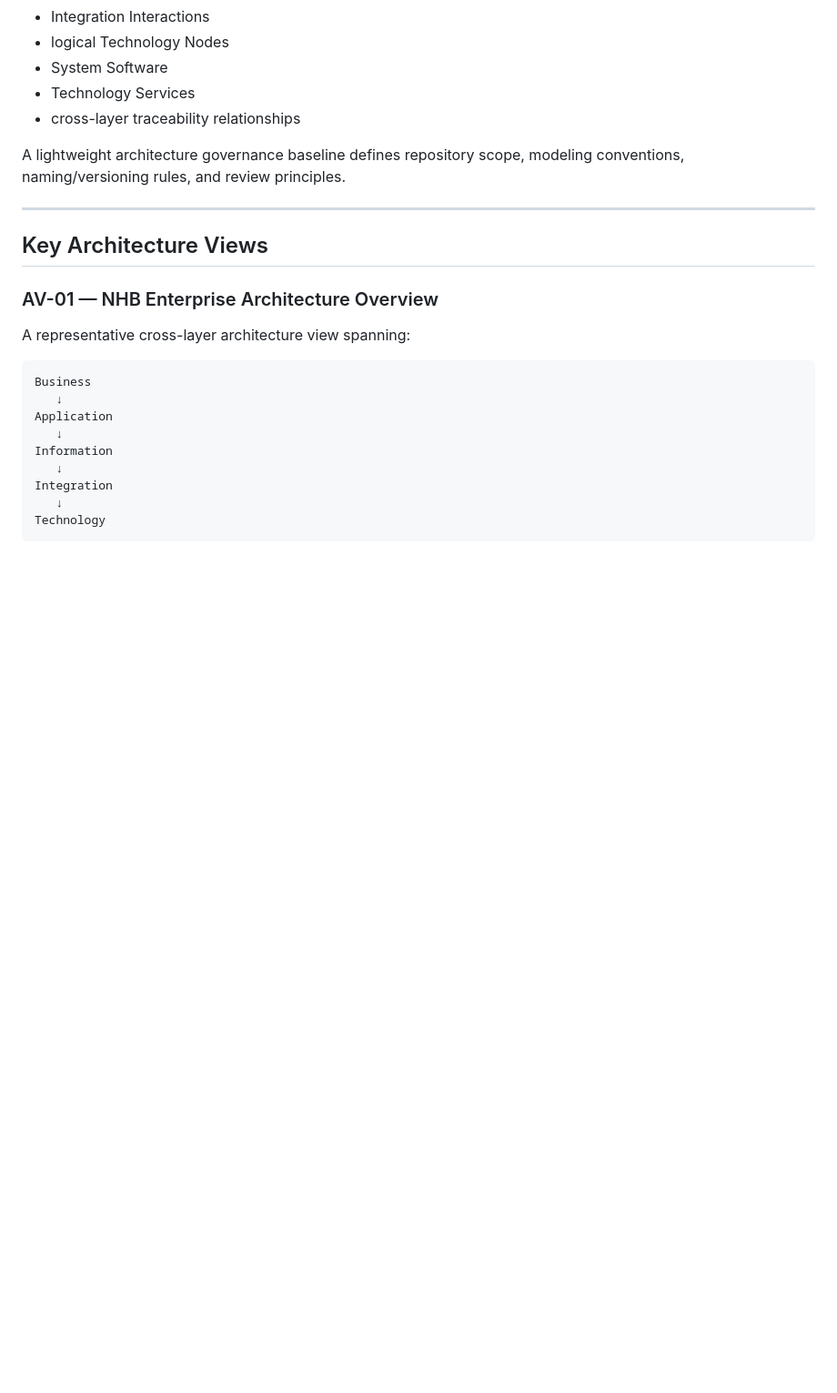
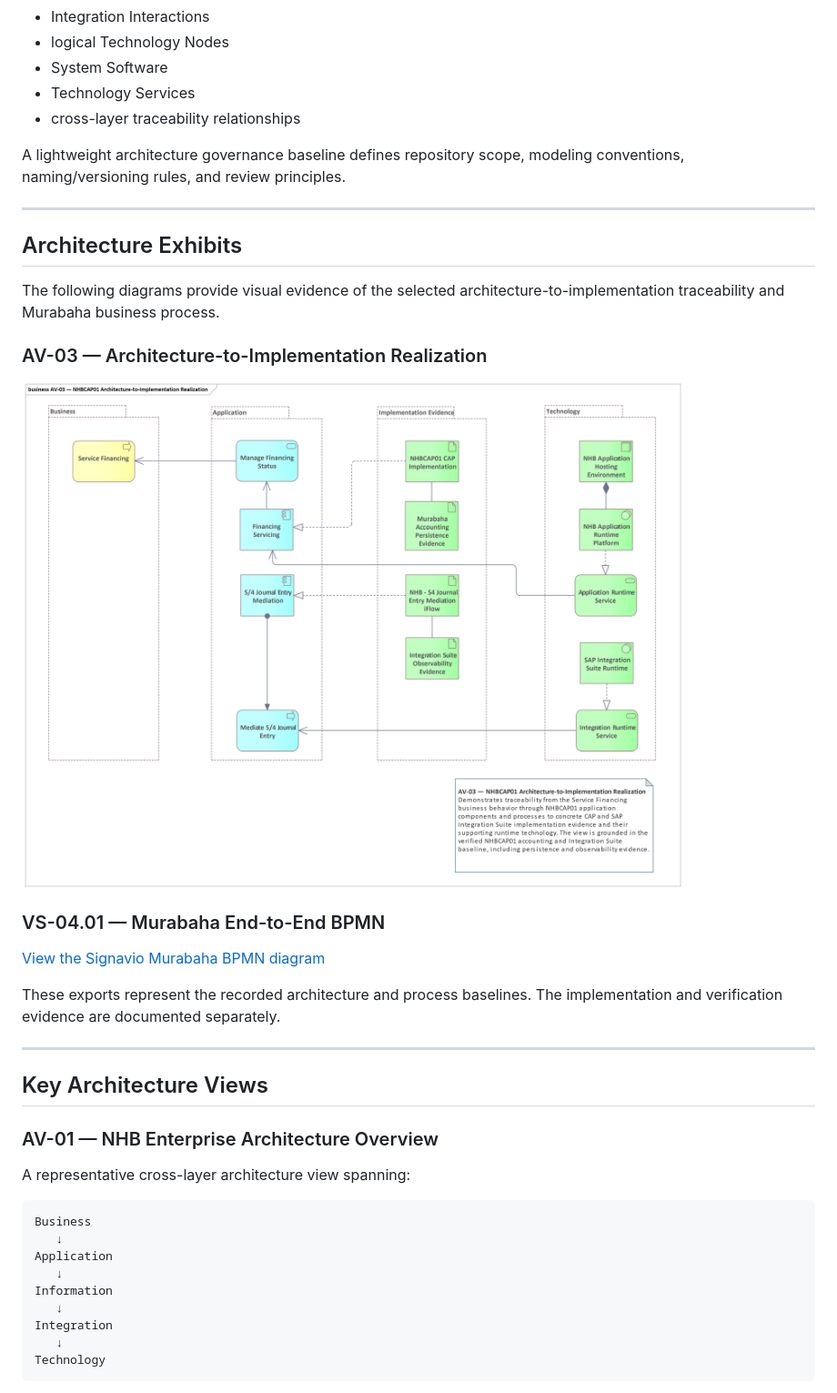
Before and after one commit to aramis223/NHBCAP01, a Markdown page: README.md, the part around the change. Shown: that part at 91% size. Rendered like a GitHub page; pictures changed too: docs/diagrams/AV-03 — NHBCAP01 Architecture-to-Implementation Realization.png (added); blank space fills up the shorter version.

Commit message:
Add Sparx and Signavio portfolio architecture exhibits

```diff
--- a/README.md
+++ b/README.md
@@ -93,6 +93,24 @@ The repository contains:
 - cross-layer traceability relationships
 
 A lightweight architecture governance baseline defines repository scope, modeling conventions, naming/versioning rules, and review principles.
+
+---
+
+## Architecture Exhibits
+
+The following diagrams provide visual evidence of the selected
+architecture-to-implementation traceability and Murabaha business process.
+
+### AV-03 — Architecture-to-Implementation Realization
+
+![NHBCAP01 Architecture-to-Implementation Realization](docs/diagrams/AV-03%20%E2%80%94%20NHBCAP01%20Architecture-to-Implementation%20Realization.png)
+
+### VS-04.01 — Murabaha End-to-End BPMN
+
+[View the Signavio Murabaha BPMN diagram](docs/diagrams/04%20%E2%80%93%20VS-04.01%20Murabaha%20Financing%20%E2%80%94%20End-to-End%20BPMN.svg)
+
+These exports represent the recorded architecture and process baselines.
+The implementation and verification evidence are documented separately.
 
 ---
 
```
Also changed, not shown: 1 other file.
